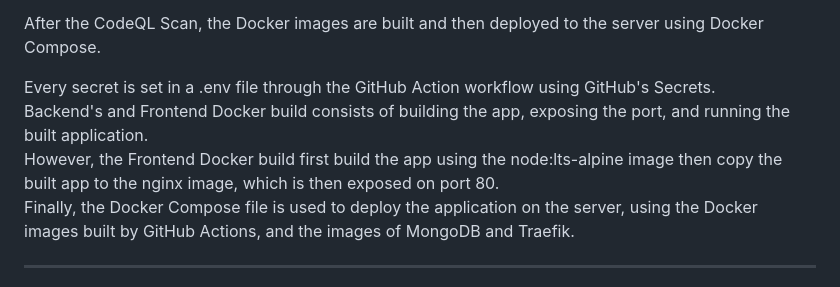
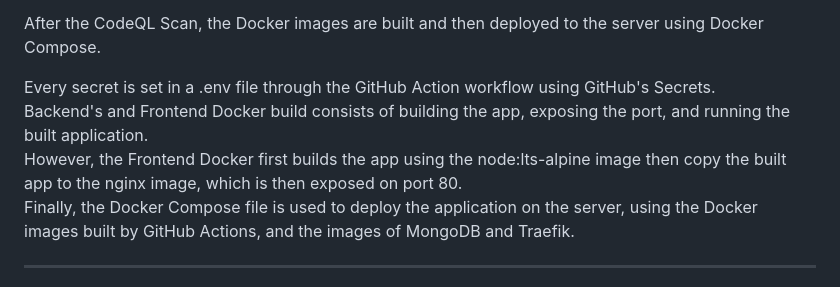
Before and after one commit to remi-espie/polynotes, a Markdown page: TAD/TAD.md, the part around the change. Rendered like a GitHub page.

Commit message:
fix: typo

```diff
--- a/TAD/TAD.md
+++ b/TAD/TAD.md
@@ -132,7 +132,7 @@ After the CodeQL Scan, the Docker images are built and then deployed to the serv
 
 Every secret is set in a .env file through the GitHub Action workflow using GitHub's Secrets.
 Backend's and Frontend Docker build consists of building the app, exposing the port, and running the built application.
-However, the Frontend Docker build first build the app using the node:lts-alpine image then copy the built app to the nginx image, which is then exposed on port 80.
+However, the Frontend Docker first builds the app using the node:lts-alpine image then copy the built app to the nginx image, which is then exposed on port 80.
 Finally, the Docker Compose file is used to deploy the application on the server, using the Docker images built by GitHub Actions, and the images of MongoDB and Traefik.
 
 ---
```
